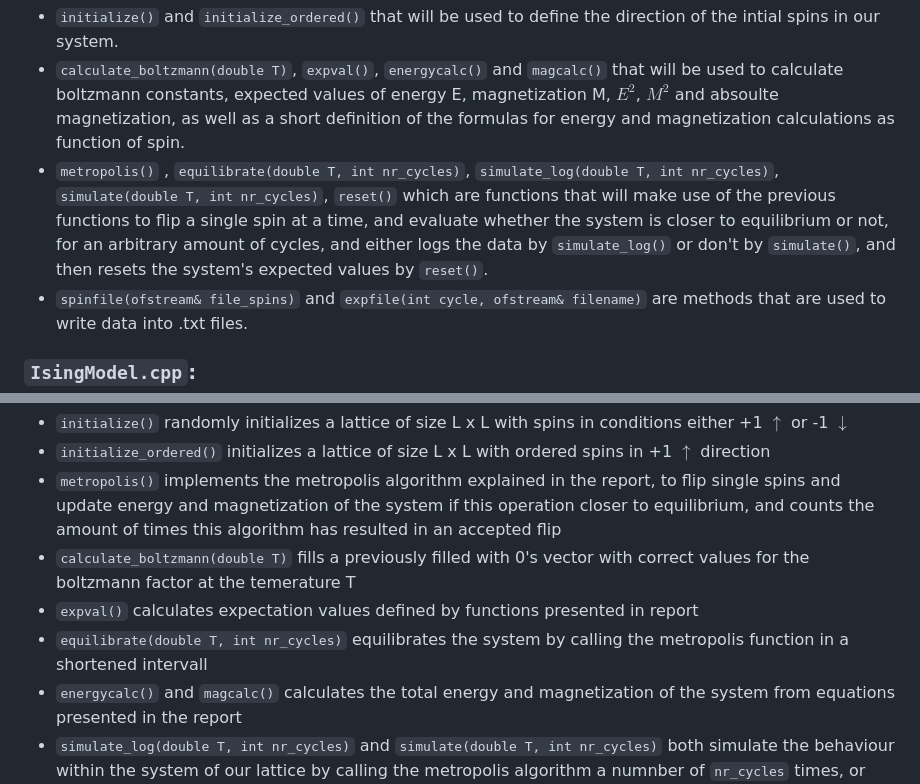
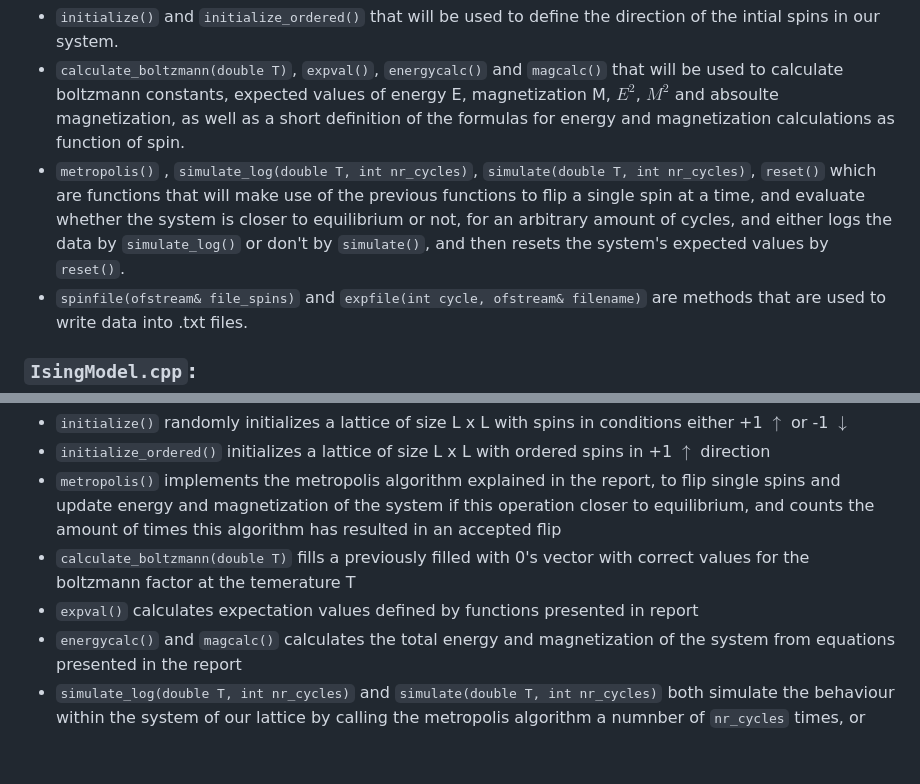
Before and after one commit to tirilsg/FYS3150-Project4, a Markdown page: README.md, 2 parts joined by grey strips. GitHub-like rendering; blank space fills up the shorter version.

```diff
--- a/README.md
+++ b/README.md
@@ -11,7 +11,7 @@ Contains a class `IsingModel` that defines and models the behaviour of particles
 The header file defines a good amount of methods:
  * `initialize()` and `initialize_ordered()` that will be used to define the direction of the intial spins in our system.
  * `calculate_boltzmann(double T)`, `expval()`, `energycalc()` and `magcalc()` that will be used to calculate boltzmann constants, expected values of energy E, magnetization M, $E^2$, $M^2$ and absoulte magnetization, as well as a short definition of the formulas for energy and magnetization calculations as function of spin.
- * `metropolis()` , `equilibrate(double T, int nr_cycles)`, `simulate_log(double T, int nr_cycles)`, `simulate(double T, int nr_cycles)`, `reset()` which are functions that will make use of the previous functions to flip a single spin at a time, and evaluate whether the system is closer to equilibrium or not, for an arbitrary amount of cycles, and either logs the data by `simulate_log()` or don't by `simulate()`, and then resets the system's expected values by `reset()`.
+ * `metropolis()` , `simulate_log(double T, int nr_cycles)`, `simulate(double T, int nr_cycles)`, `reset()` which are functions that will make use of the previous functions to flip a single spin at a time, and evaluate whether the system is closer to equilibrium or not, for an arbitrary amount of cycles, and either logs the data by `simulate_log()` or don't by `simulate()`, and then resets the system's expected values by `reset()`.
  * `spinfile(ofstream& file_spins)` and  `expfile(int cycle, ofstream& filename)` are methods that are used to write data into .txt files.
 
 ### `IsingModel.cpp`:
@@ -21,7 +21,6 @@ Defines the methods and functions for the IsingModel class presented above:
 * `metropolis()` implements the metropolis algorithm explained in the report, to flip single spins and update energy and magnetization of the system if this operation closer to equilibrium, and counts the amount of times this algorithm has resulted in an accepted flip
 * `calculate_boltzmann(double T)` fills a previously filled with 0's vector with correct values for the boltzmann factor at the temerature T
 * `expval()` calculates expectation values defined by functions presented in report
-* `equilibrate(double T, int nr_cycles)` equilibrates the system by calling the metropolis function in a shortened intervall
 * `energycalc()` and `magcalc()` calculates the total energy and magnetization of the system from equations presented in the report
 * `simulate_log(double T, int nr_cycles)` and `simulate(double T, int nr_cycles)` both simulate the behaviour within the system of our lattice by calling the metropolis algorithm a numnber of `nr_cycles` times, or Monte Carlo Cycles, and calculating the expectation values each time `metropolis()` is called.
 * `reset()` fills the vector containing expectation values with zeros
```
